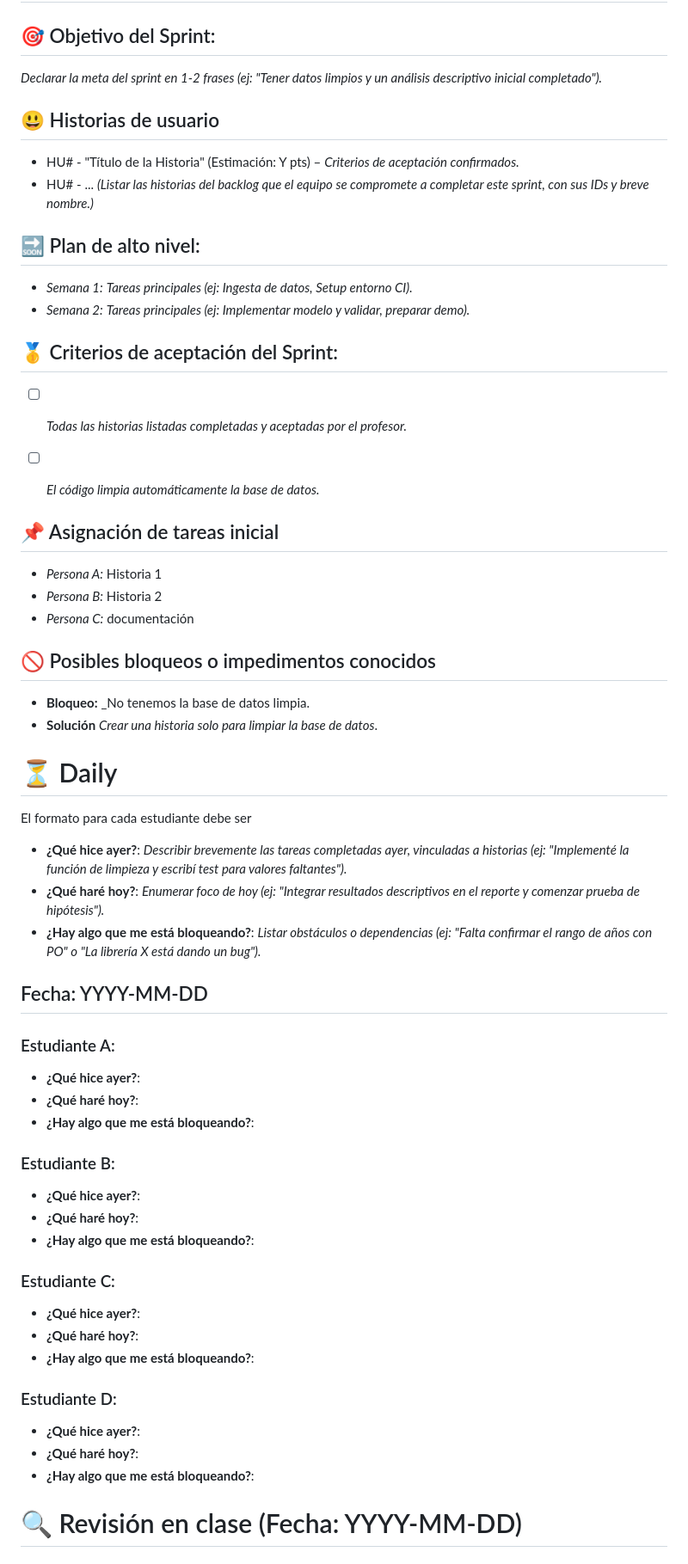
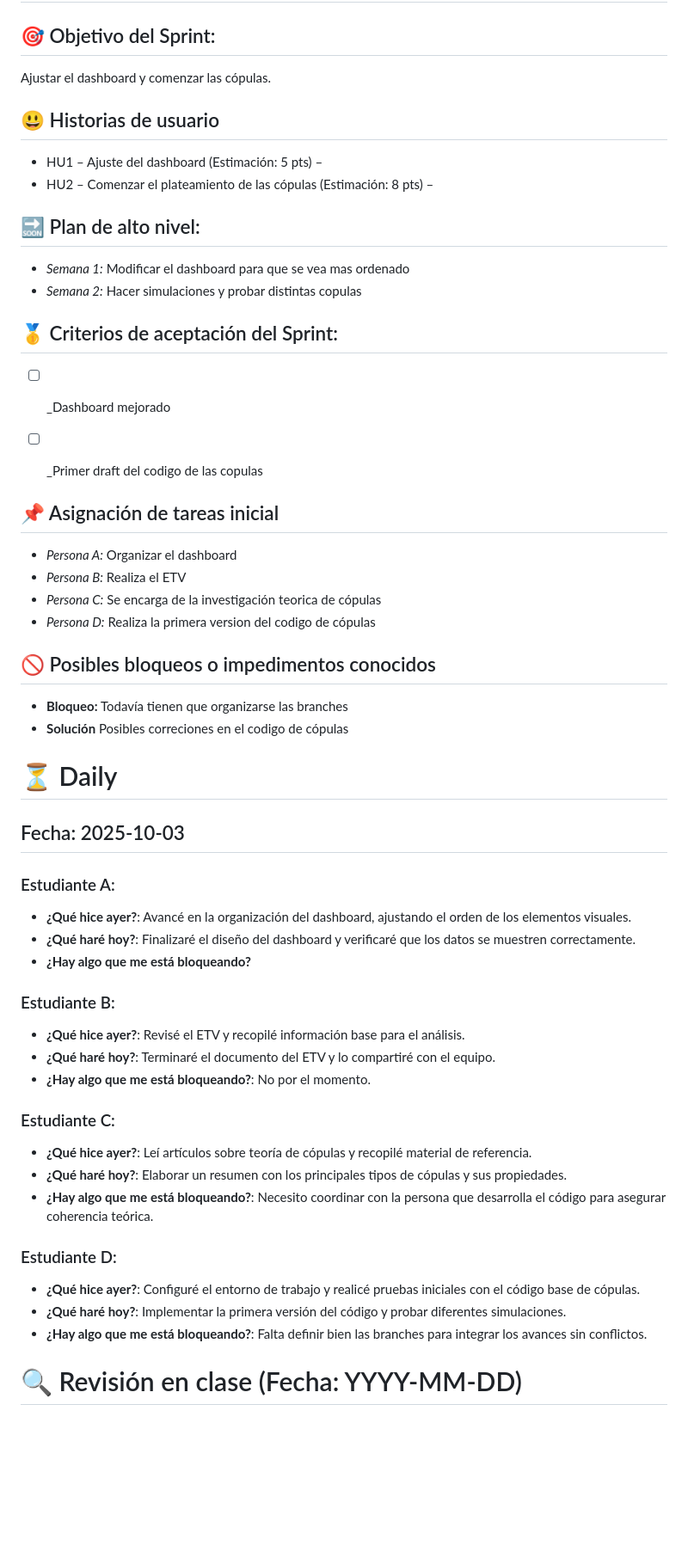
Before and after one commit to CA0307-II-2025/grupo-2, a Markdown page: scrum/sprints/sprint_4.md, the part around one of its changes. Shown at 86% size. Rendered like a GitHub page; blank space fills up the shorter version.

```diff
--- a/scrum/sprints/sprint_4.md
+++ b/scrum/sprints/sprint_4.md
@@ -2,71 +2,64 @@
 
 ## 🎯  Objetivo del Sprint:
 
- _Declarar la meta del sprint en 1-2 frases (ej: "Tener datos limpios y un análisis descriptivo inicial completado")._
+Ajustar el dashboard y comenzar las cópulas.
 
 ## 😃  Historias de usuario
 
-- HU# - "Título de la Historia" (Estimación: Y pts) – *Criterios de aceptación confirmados.*
-- HU# - ...
-*(Listar las historias del backlog que el equipo se compromete a completar este sprint, con sus IDs y breve nombre.)*
+- HU1 – Ajuste del dashboard (Estimación: 5 pts) –
+- HU2 – Comenzar el plateamiento de las cópulas (Estimación: 8 pts) –
 
 
 
 ## 🔜  Plan de alto nivel:
-- *Semana 1:* _Tareas principales (ej: Ingesta de datos, Setup entorno CI)._
-- *Semana 2:* _Tareas principales (ej: Implementar modelo y validar, preparar demo)._
+- *Semana 1:* Modificar el dashboard para que se vea mas ordenado
+- *Semana 2:* Hacer simulaciones y probar distintas copulas
 
 
 ## 🥇  Criterios de aceptación del Sprint:
-- [ ] _Todas las historias listadas completadas y aceptadas por el profesor._
-- [ ] _El código limpia automáticamente la base de datos._
+- [ ] _Dashboard mejorado
+- [ ] _Primer draft del codigo de las copulas
 
 
 ## 📌  Asignación de tareas inicial
-- *Persona A:* Historia 1
-- *Persona B:* Historia 2
-- *Persona C:* documentación
+- *Persona A:* Organizar el dashboard
+- *Persona B:* Realiza el ETV
+- *Persona C:* Se encarga de la investigación teorica de cópulas
+- *Persona D:* Realiza la primera version del codigo de cópulas
 
 ## 🚫 Posibles bloqueos o impedimentos conocidos
 
-- **Bloqueo:** _No tenemos la base de datos limpia.
-- **Solución** _Crear una historia solo para limpiar la base de datos_.
+- **Bloqueo:** Todavía tienen que organizarse las branches
+- **Solución** Posibles correciones en el codigo de cópulas
 
 
 
 
 # ⏳  Daily
 
-El formato para cada estudiante debe ser
 
-- **¿Qué hice ayer?**: _Describir brevemente las tareas completadas ayer, vinculadas a historias (ej: "Implementé la función de limpieza y escribí test para valores faltantes")._
-- **¿Qué haré hoy?**: _Enumerar foco de hoy (ej: "Integrar resultados descriptivos en el reporte y comenzar prueba de hipótesis")._
-- **¿Hay algo que me está bloqueando?**: _Listar obstáculos o dependencias (ej: "Falta confirmar el rango de años con PO" o "La librería X está dando un bug")._
+##  Fecha: 2025-10-03
+
+### Estudiante A:
+- **¿Qué hice ayer?**: Avancé en la organización del dashboard, ajustando el orden de los elementos visuales.
+- **¿Qué haré hoy?**: Finalizaré el diseño del dashboard y verificaré que los datos se muestren correctamente.
+- **¿Hay algo que me está bloqueando?**
+
+### Estudiante B:
+- **¿Qué hice ayer?**: Revisé el ETV y recopilé información base para el análisis.
+- **¿Qué haré hoy?**: Terminaré el documento del ETV y lo compartiré con el equipo.
+- **¿Hay algo que me está bloqueando?**: No por el momento.
+
+### Estudiante C:
+- **¿Qué hice ayer?**: Leí artículos sobre teoría de cópulas y recopilé material de referencia.
+- **¿Qué haré hoy?**: Elaborar un resumen con los principales tipos de cópulas y sus propiedades.
+- **¿Hay algo que me está bloqueando?**: Necesito coordinar con la persona que desarrolla el código para asegurar coherencia teórica.
 
 
-
-##  Fecha: YYYY-MM-DD
-
-### Estudiante A:
-- **¿Qué hice ayer?**:
-- **¿Qué haré hoy?**:
-- **¿Hay algo que me está bloqueando?**:
-
-### Estudiante B:
-- **¿Qué hice ayer?**:
-- **¿Qué haré hoy?**:
-- **¿Hay algo que me está bloqueando?**:
-
-### Estudiante C:
-- **¿Qué hice ayer?**:
-- **¿Qué haré hoy?**:
-- **¿Hay algo que me está bloqueando?**:
-
 ### Estudiante D:
-- **¿Qué hice ayer?**:
-- **¿Qué haré hoy?**:
-- **¿Hay algo que me está bloqueando?**:
-
+- **¿Qué hice ayer?**: Configuré el entorno de trabajo y realicé pruebas iniciales con el código base de cópulas.
+- **¿Qué haré hoy?**: Implementar la primera versión del código y probar diferentes simulaciones.
+- **¿Hay algo que me está bloqueando?**: Falta definir bien las branches para integrar los avances sin conflictos.
 
 
 # 🔍   Revisión en clase (Fecha: YYYY-MM-DD)
```
Also changed, not shown: other parts of scrum/sprints/sprint_4.md (+4 -5 lines).
